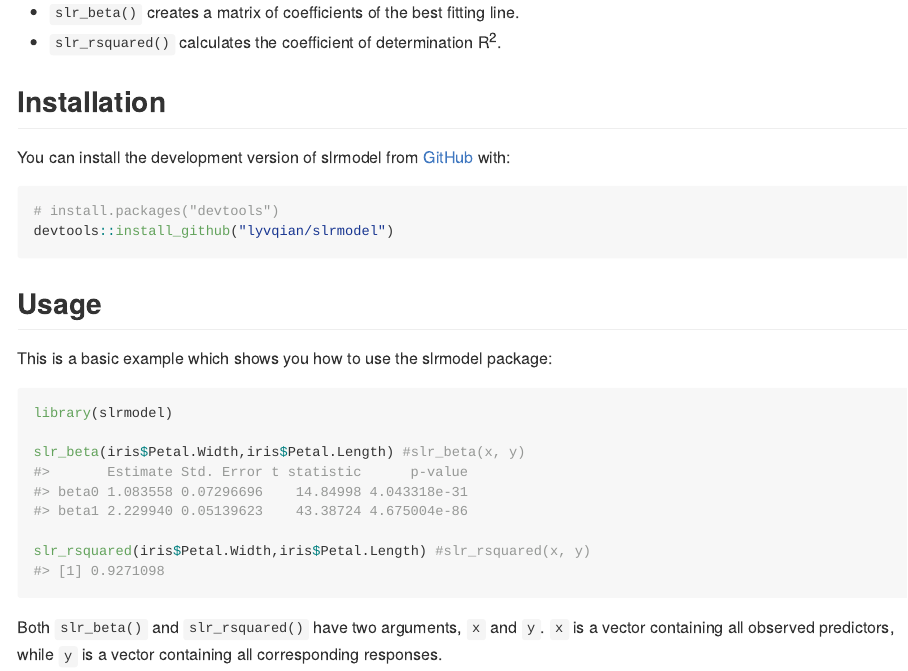
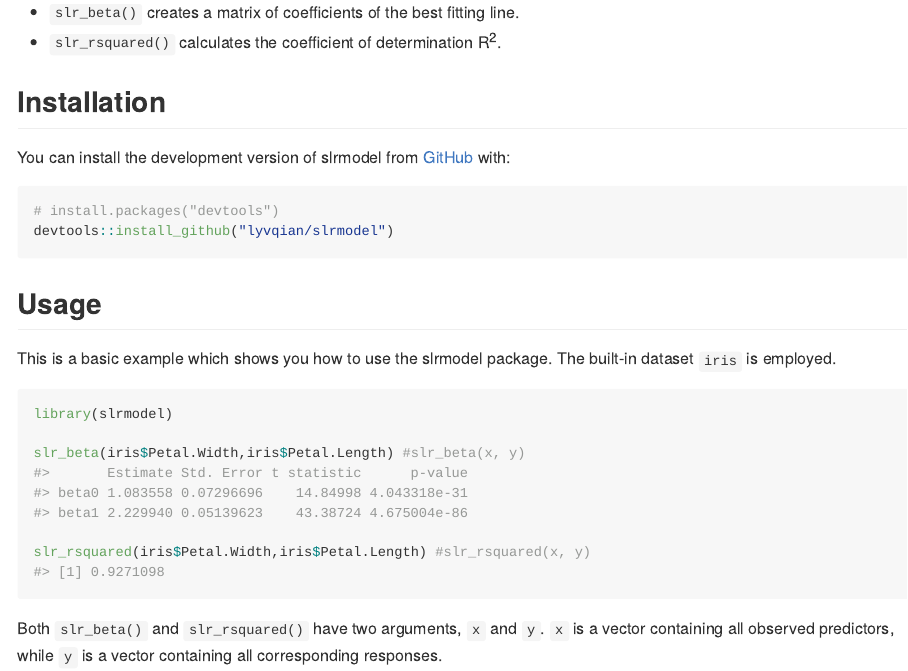
Before and after one commit to lyvqian/slrmodel, an R Markdown document (README.Rmd): the page in a window 1100 px wide, from 400 px down. The pictures show the output file README.md that the author committed with the source, drawn offline in the style of GitHub; badge pictures from the web are left out.

Commit message:
updated README.md

````diff
--- a/README.Rmd
+++ b/README.Rmd
@@ -40,7 +40,7 @@ devtools::install_github("lyvqian/slrmodel")
 
 ## Usage
 
-This is a basic example which shows you how to use the slrmodel package:
+This is a basic example which shows you how to use the slrmodel package. The built-in dataset `iris` is employed.
 
 ```{r}
 library(slrmodel)
````
Also changed, not shown: README.md.
